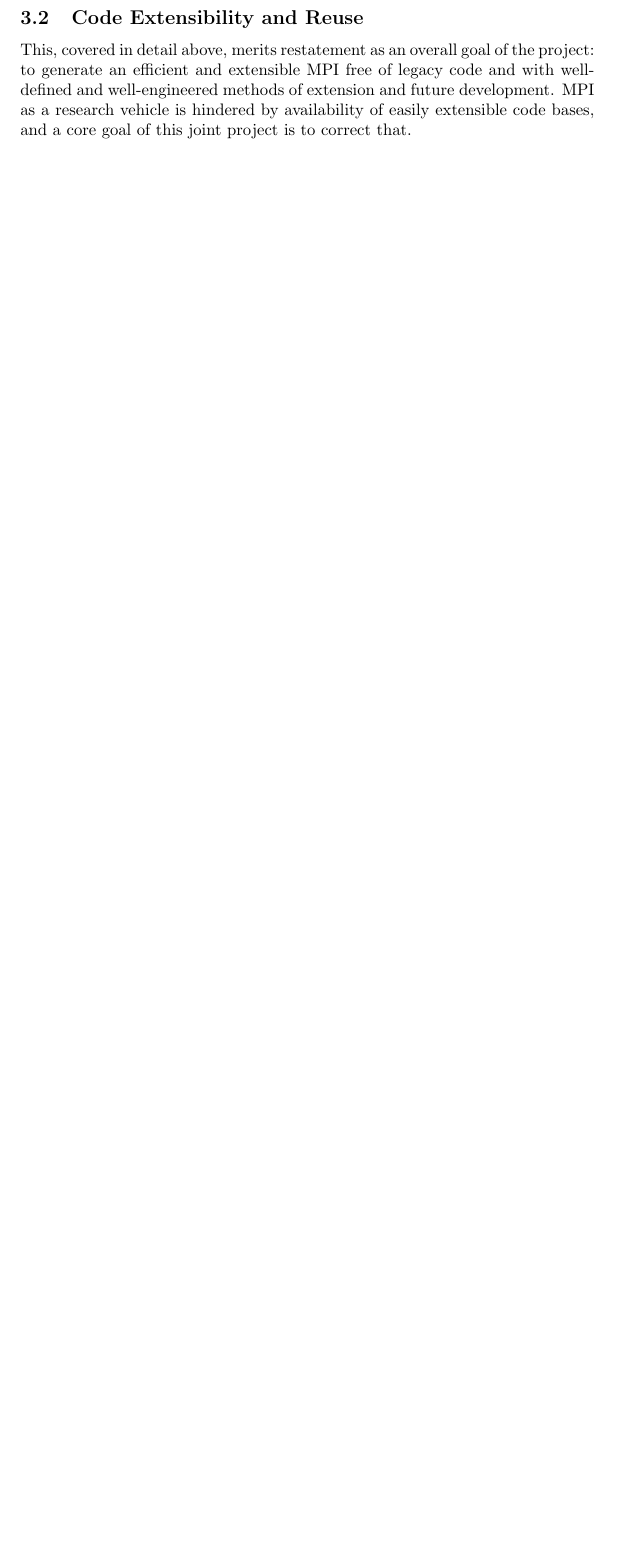
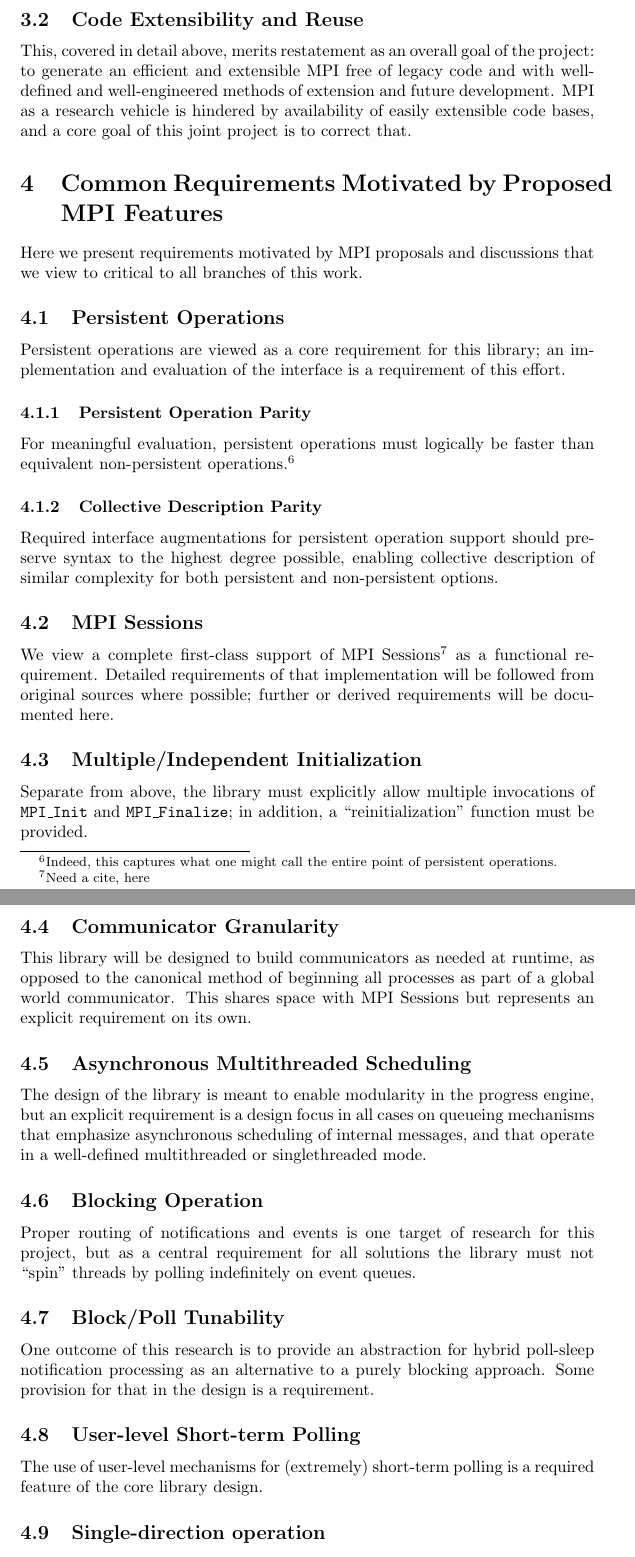
Before and after one commit to LLNL/MPI-Stages, a LaTeX document (tex/reqs.tex): part of page 4 of 8 before the commit and two parts of pages 5 and 6 of 10 after it, the two joined at a grey line, cut so that both start at the same text, the shorter picture padded with empty space. Compiled offline with pdfLaTeX.

Commit message:
Incorporating Dr. Bangalore's and Dr. Skjellum's input for requirements

```diff
--- a/tex/reqs.tex
+++ b/tex/reqs.tex
@@ -3,7 +3,7 @@
 
 \newcommand{\itemtt}[1]{\item \texttt{#1}}
 
-\title{Requriements for AUMPI\\ v0.1}
+\title{Requriements for exaMPI\\ v0.2}
 \author{Shane Farmer, Nawrin Sultana, Alexander Calvert}
 
 \begin{document}
@@ -70,7 +74,53 @@ Some aspects of this research are predicated upon performance enhancements avail
 
 This, covered in detail above, merits restatement as an overall goal of the project:  to generate an efficient and extensible MPI free of legacy code and with well-defined and well-engineered methods of extension and future development.  MPI as a research vehicle is hindered by availability of easily extensible code bases, and a core goal of this joint project is to correct that.
 
+\section{Common Requirements Motivated by Proposed MPI Features}
 
+Here we present requirements motivated by MPI proposals and discussions that we view to critical to all branches of this work.
+
+\subsection{Persistent Operations}
+
+Persistent operations are viewed as a core requirement for this library; an implementation and evaluation of the interface is a requirement of this effort.
+
+\subsubsection{Persistent Operation Parity}
+
+For meaningful evaluation, persistent operations must logically be faster than equivalent non-persistent operations.\footnote{Indeed, this captures what one might call the entire point of persistent operations.}
+
+\subsubsection{Collective Description Parity}
+
+Required interface augmentations for persistent operation support should preserve syntax to the highest degree possible, enabling collective description of similar complexity for both persistent and non-persistent options.
+
+\subsection{MPI Sessions}
+
+We view a complete first-class support of MPI Sessions\footnote{Need a cite, here} as a functional requirement.  Detailed requirements of that implementation will be followed from original sources where possible; further or derived requirements will be documented here.
+
+\subsection{Multiple/Independent Initialization}
+
+Separate from above, the library must explicitly allow multiple invocations of \texttt{MPI\_Init} and \texttt{MPI\_Finalize}; in addition, a ``reinitialization'' function must be provided.
+
+\subsection{Communicator Granularity}
+
+This library will be designed to build communicators as needed at runtime, as opposed to the canonical method of beginning all processes as part of a global world communicator.  This shares space with MPI Sessions but represents an explicit requirement on its own.
+
+\subsection{Asynchronous Multithreaded Scheduling}
+
+The design of the library is meant to enable modularity in the progress engine, but an explicit requirement is a design focus in all cases on queueing mechanisms that emphasize asynchronous scheduling of internal messages, and that operate in a well-defined multithreaded or singlethreaded mode.
+
+\subsection{Blocking Operation}
+
+Proper routing of notifications and events is one target of research for this project, but as a central requirement for all solutions the library must not ``spin'' threads by polling indefinitely on event queues.
+
+\subsection{Block/Poll Tunability}
+
+One outcome of this research is to provide an abstraction for hybrid poll-sleep notification processing as an alternative to a purely blocking approach.  Some provision for that in the design is a requirement.
+
+\subsection{User-level Short-term Polling}
+
+The use of user-level mechanisms for (extremely) short-term polling is a required feature of the core library design.
+
+\subsection{Single-direction operation}
+
+As a core design requirement of the internal grammar of the library, directional coherence of operations must be maintained (i.e receives must never send, and sends must never receive).
 
 \section{Requirements Introduced by Nawrin's Research}
 
```
Also changed, not shown: tex/reqs.tex (4 more changed lines).
